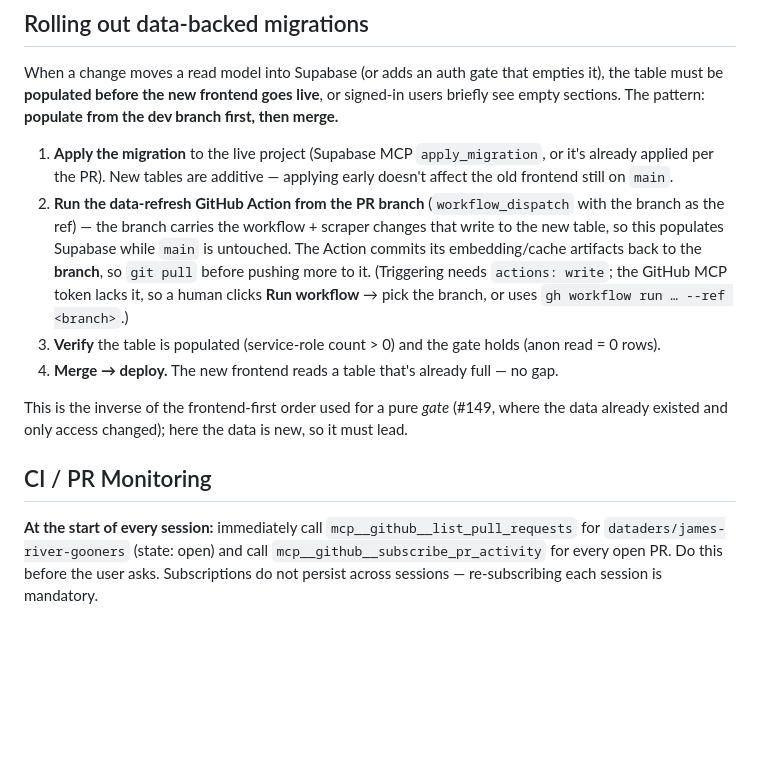
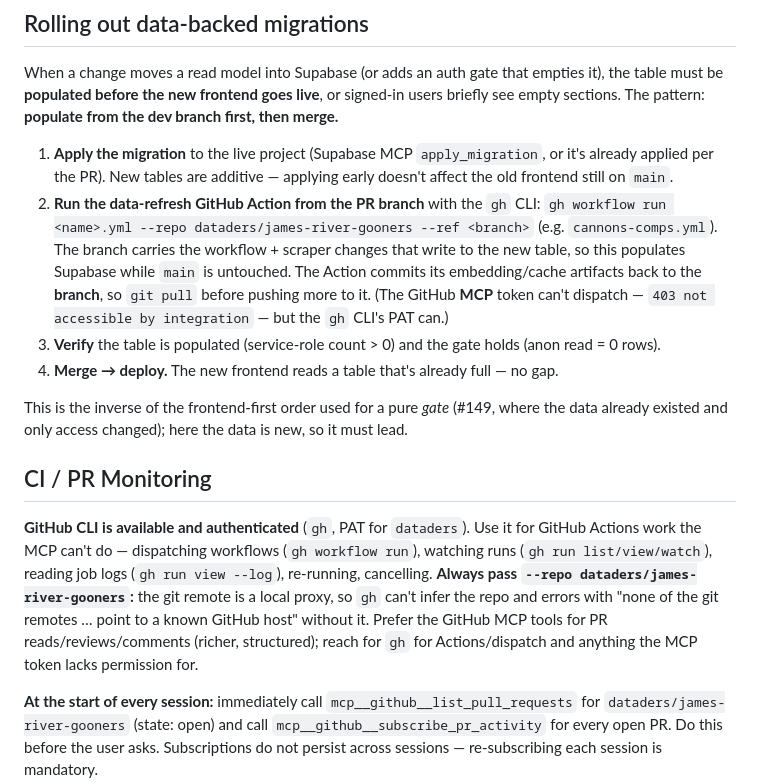
Before and after one commit to dataders/james-river-gooners, a Markdown page: CLAUDE.md, the part around the change. Drawn GitHub-style; blank space fills up the shorter version.

Commit message:
docs: note gh CLI is available for GitHub Actions (use --repo)
https://claude.ai/code/session_01EPQkxVV1R2regGTqququAq

```diff
--- a/CLAUDE.md
+++ b/CLAUDE.md
@@ -66,13 +66,15 @@ GOONERS_EMBEDDINGS=1 uv run --with requests --with beautifulsoup4 --with pyarrow
 When a change moves a read model into Supabase (or adds an auth gate that empties it), the table must be **populated before the new frontend goes live**, or signed-in users briefly see empty sections. The pattern: **populate from the dev branch first, then merge.**
 
 1. **Apply the migration** to the live project (Supabase MCP `apply_migration`, or it's already applied per the PR). New tables are additive — applying early doesn't affect the old frontend still on `main`.
-2. **Run the data-refresh GitHub Action from the PR branch** (`workflow_dispatch` with the branch as the ref) — the branch carries the workflow + scraper changes that write to the new table, so this populates Supabase while `main` is untouched. The Action commits its embedding/cache artifacts back to the **branch**, so `git pull` before pushing more to it. (Triggering needs `actions: write`; the GitHub MCP token lacks it, so a human clicks **Run workflow** → pick the branch, or uses `gh workflow run … --ref <branch>`.)
+2. **Run the data-refresh GitHub Action from the PR branch** with the `gh` CLI: `gh workflow run <name>.yml --repo dataders/james-river-gooners --ref <branch>` (e.g. `cannons-comps.yml`). The branch carries the workflow + scraper changes that write to the new table, so this populates Supabase while `main` is untouched. The Action commits its embedding/cache artifacts back to the **branch**, so `git pull` before pushing more to it. (The GitHub **MCP** token can't dispatch — `403 not accessible by integration` — but the `gh` CLI's PAT can.)
 3. **Verify** the table is populated (service-role count > 0) and the gate holds (anon read = 0 rows).
 4. **Merge → deploy.** The new frontend reads a table that's already full — no gap.
 
 This is the inverse of the frontend-first order used for a pure *gate* (#149, where the data already existed and only access changed); here the data is new, so it must lead.
 
 ## CI / PR Monitoring
+
+**GitHub CLI is available and authenticated** (`gh`, PAT for `dataders`). Use it for GitHub Actions work the MCP can't do — dispatching workflows (`gh workflow run`), watching runs (`gh run list/view/watch`), reading job logs (`gh run view --log`), re-running, cancelling. **Always pass `--repo dataders/james-river-gooners`:** the git remote is a local proxy, so `gh` can't infer the repo and errors with "none of the git remotes … point to a known GitHub host" without it. Prefer the GitHub MCP tools for PR reads/reviews/comments (richer, structured); reach for `gh` for Actions/dispatch and anything the MCP token lacks permission for.
 
 **At the start of every session:** immediately call `mcp__github__list_pull_requests` for `dataders/james-river-gooners` (state: open) and call `mcp__github__subscribe_pr_activity` for every open PR. Do this before the user asks. Subscriptions do not persist across sessions — re-subscribing each session is mandatory.
 
```
